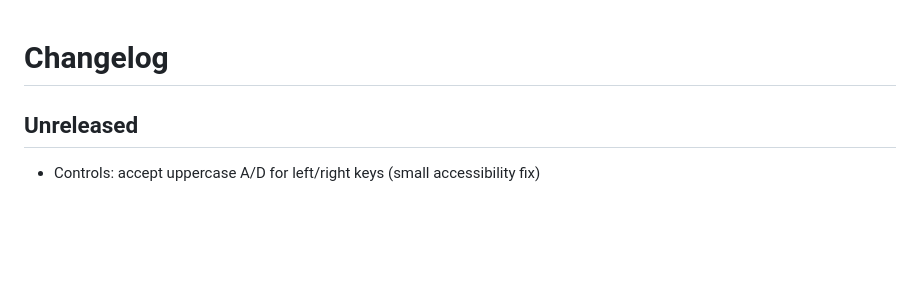
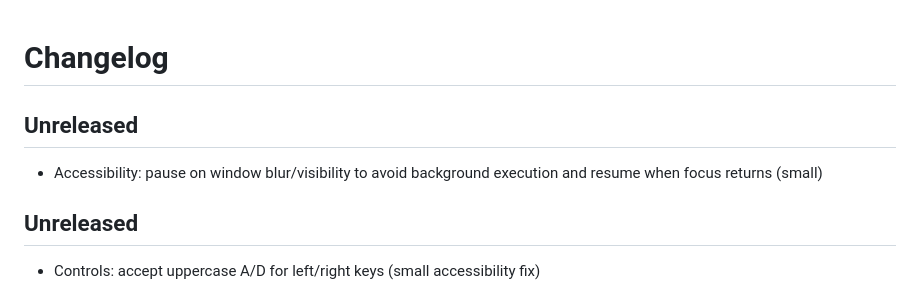
Before and after one commit to happydadto5/selfmade, a Markdown page: CHANGELOG.md, the part around the change. Drawn GitHub-style; blank space fills up the shorter version.

Commit message:
Accessibility: auto-pause on blur/visibility (CHANGELOG update)
Co-authored-by: Copilot <223556219+Copilot@users.noreply.github.com>

```diff
--- a/CHANGELOG.md
+++ b/CHANGELOG.md
@@ -1,4 +1,7 @@
 # Changelog
+
+## Unreleased
+- Accessibility: pause on window blur/visibility to avoid background execution and resume when focus returns (small)
 
 ## Unreleased
 - Controls: accept uppercase A/D for left/right keys (small accessibility fix)
```
